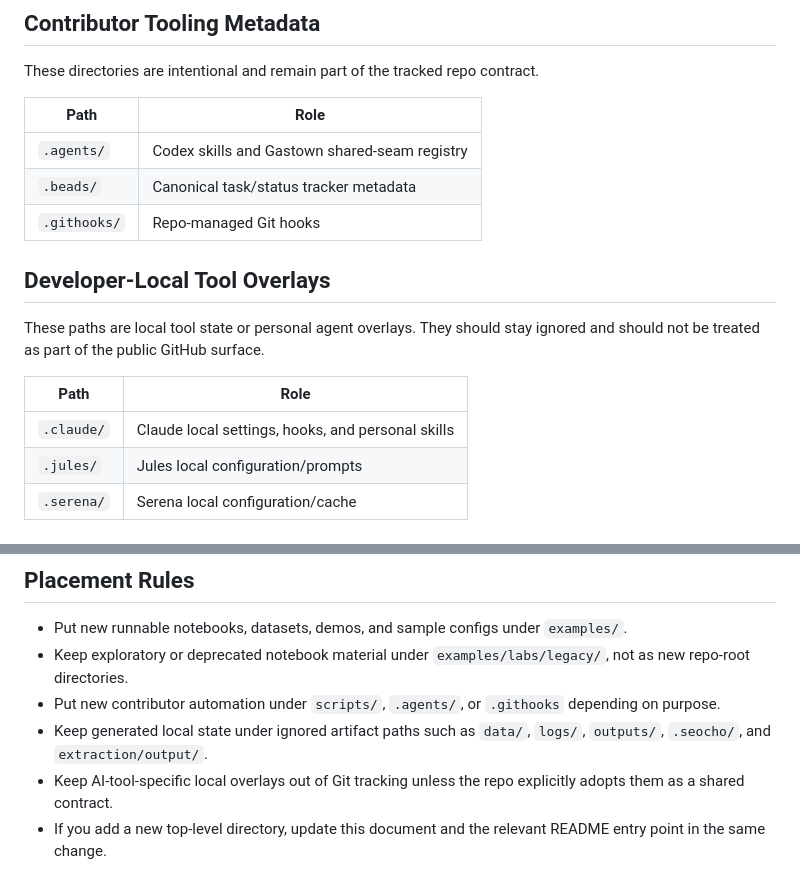
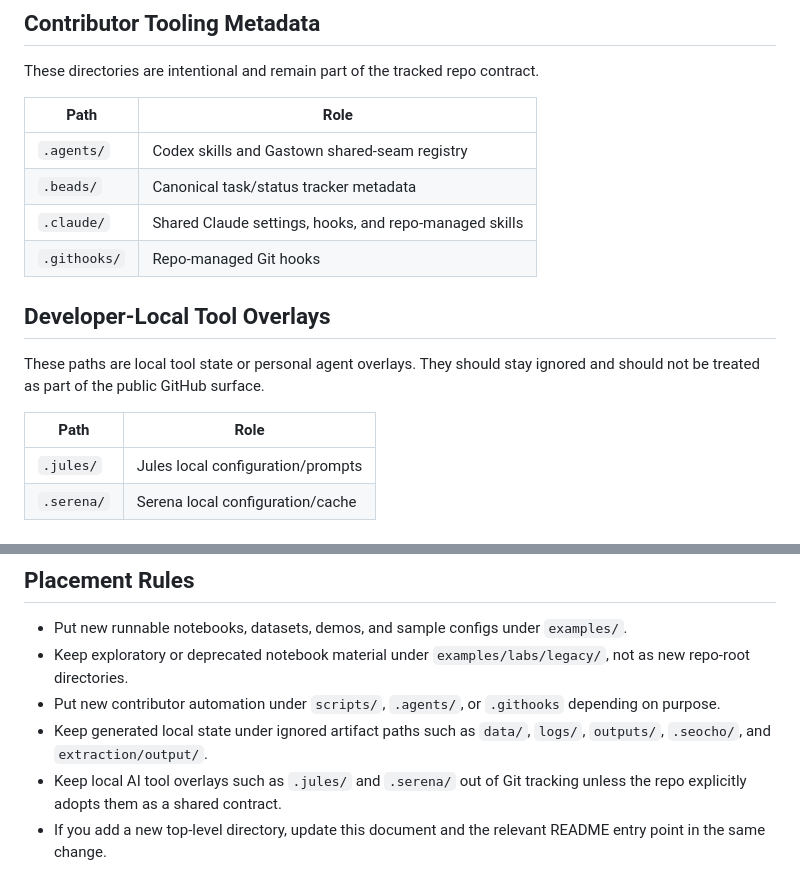
Before and after one commit to tteon/seocho, a Markdown page: docs/REPOSITORY_LAYOUT.md, 2 parts joined by grey strips. Rendered like a GitHub page.

Commit message:
docs: clarify tracked vs local tool overlay layout

```diff
--- a/docs/REPOSITORY_LAYOUT.md
+++ b/docs/REPOSITORY_LAYOUT.md
@@ -27,6 +27,7 @@ These directories are intentional and remain part of the tracked repo contract.
 |---|---|
 | `.agents/` | Codex skills and Gastown shared-seam registry |
 | `.beads/` | Canonical task/status tracker metadata |
+| `.claude/` | Shared Claude settings, hooks, and repo-managed skills |
 | `.githooks/` | Repo-managed Git hooks |
 
 ## Developer-Local Tool Overlays
@@ -36,7 +37,6 @@ ignored and should not be treated as part of the public GitHub surface.
 
 | Path | Role |
 |---|---|
-| `.claude/` | Claude local settings, hooks, and personal skills |
 | `.jules/` | Jules local configuration/prompts |
 | `.serena/` | Serena local configuration/cache |
 
@@ -92,7 +92,7 @@ layout.
   depending on purpose.
 - Keep generated local state under ignored artifact paths such as `data/`,
   `logs/`, `outputs/`, `.seocho/`, and `extraction/output/`.
-- Keep AI-tool-specific local overlays out of Git tracking unless the repo
-  explicitly adopts them as a shared contract.
+- Keep local AI tool overlays such as `.jules/` and `.serena/` out of Git
+  tracking unless the repo explicitly adopts them as a shared contract.
 - If you add a new top-level directory, update this document and the relevant
   README entry point in the same change.
```
